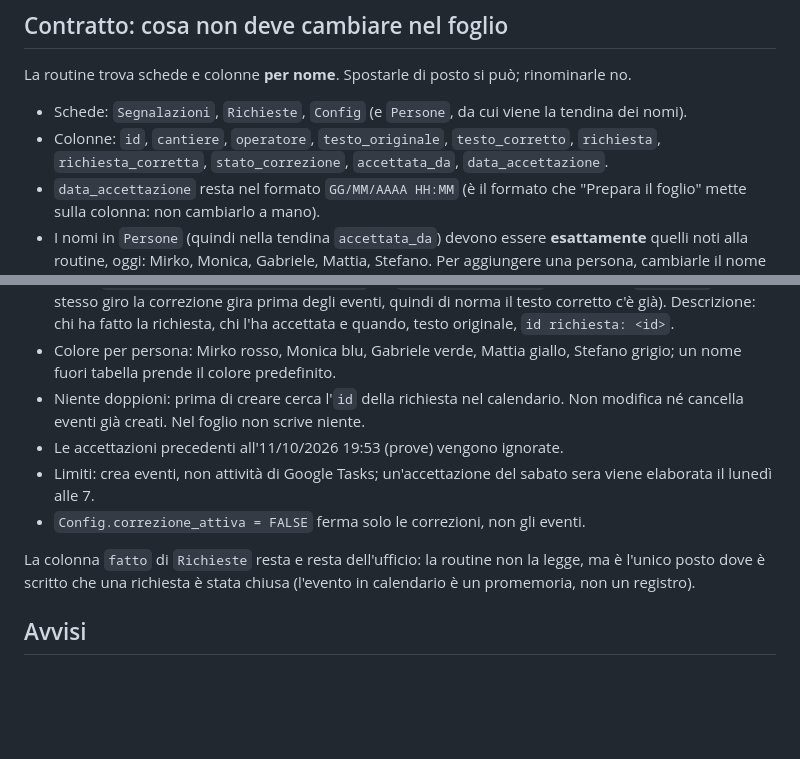
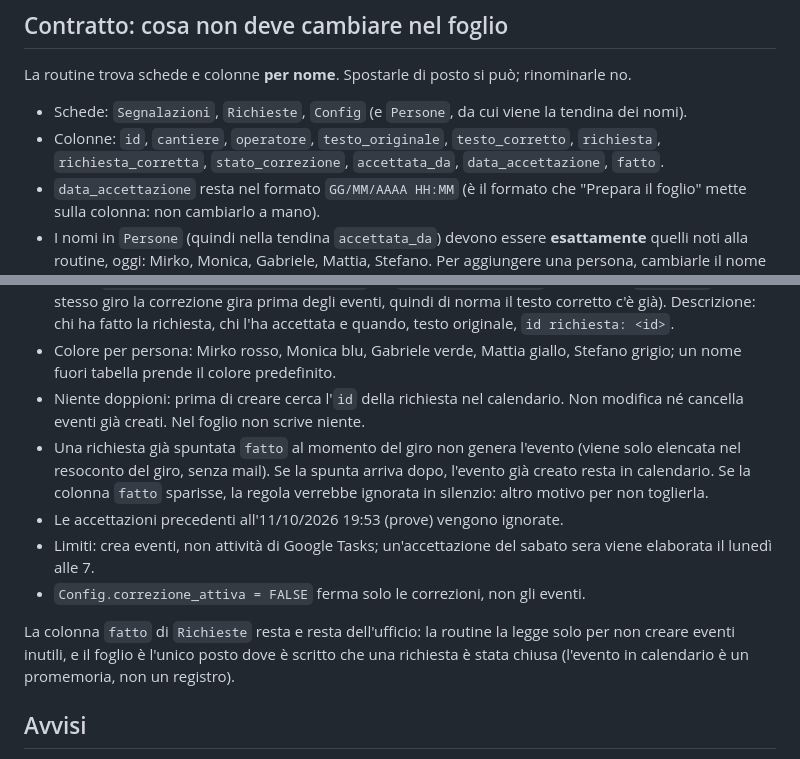
Before and after one commit to VolcanGH/diario-cantieri, a Markdown page: CORREZIONE.md, 2 parts joined by grey strips. Rendered like a GitHub page; blank space fills up the shorter version.

Commit message:
CORREZIONE.md: la routine salta le richieste già spuntate fatto; fatto entra nel contratto
Co-Authored-By: Claude Fable 5.1 <noreply@anthropic.com>

```diff
--- a/CORREZIONE.md
+++ b/CORREZIONE.md
@@ -9,7 +9,7 @@ Queste istruzioni sono per chi corregge i testi dettati dall'operatore: un progr
 La routine trova schede e colonne **per nome**. Spostarle di posto si può; rinominarle no.
 
 - Schede: `Segnalazioni`, `Richieste`, `Config` (e `Persone`, da cui viene la tendina dei nomi).
-- Colonne: `id`, `cantiere`, `operatore`, `testo_originale`, `testo_corretto`, `richiesta`, `richiesta_corretta`, `stato_correzione`, `accettata_da`, `data_accettazione`.
+- Colonne: `id`, `cantiere`, `operatore`, `testo_originale`, `testo_corretto`, `richiesta`, `richiesta_corretta`, `stato_correzione`, `accettata_da`, `data_accettazione`, `fatto`.
 - `data_accettazione` resta nel formato `GG/MM/AAAA HH:MM` (è il formato che "Prepara il foglio" mette sulla colonna: non cambiarlo a mano).
 - I nomi in `Persone` (quindi nella tendina `accettata_da`) devono essere **esattamente** quelli noti alla routine, oggi: Mirko, Monica, Gabriele, Mattia, Stefano. Per aggiungere una persona, cambiarle il nome o il colore, avvisare Mirko: va aggiornata la routine.
 - Se nasce una scheda nuova con testi da correggere, avvisare Mirko: va aggiunta alle istruzioni della routine.
@@ -98,11 +98,12 @@ Non fa parte della correzione, ma lo fa la stessa routine, leggendo lo stesso fo
 - Titolo: `<cantiere> – <richiesta_corretta>` (se `richiesta_corretta` è vuota usa `richiesta`; nello stesso giro la correzione gira prima degli eventi, quindi di norma il testo corretto c'è già). Descrizione: chi ha fatto la richiesta, chi l'ha accettata e quando, testo originale, `id richiesta: <id>`.
 - Colore per persona: Mirko rosso, Monica blu, Gabriele verde, Mattia giallo, Stefano grigio; un nome fuori tabella prende il colore predefinito.
 - Niente doppioni: prima di creare cerca l'`id` della richiesta nel calendario. Non modifica né cancella eventi già creati. Nel foglio non scrive niente.
+- Una richiesta già spuntata `fatto` al momento del giro non genera l'evento (viene solo elencata nel resoconto del giro, senza mail). Se la spunta arriva dopo, l'evento già creato resta in calendario. Se la colonna `fatto` sparisse, la regola verrebbe ignorata in silenzio: altro motivo per non toglierla.
 - Le accettazioni precedenti all'11/10/2026 19:53 (prove) vengono ignorate.
 - Limiti: crea eventi, non attività di Google Tasks; un'accettazione del sabato sera viene elaborata il lunedì alle 7.
 - `Config.correzione_attiva = FALSE` ferma solo le correzioni, non gli eventi.
 
-La colonna `fatto` di `Richieste` resta e resta dell'ufficio: la routine non la legge, ma è l'unico posto dove è scritto che una richiesta è stata chiusa (l'evento in calendario è un promemoria, non un registro).
+La colonna `fatto` di `Richieste` resta e resta dell'ufficio: la routine la legge solo per non creare eventi inutili, e il foglio è l'unico posto dove è scritto che una richiesta è stata chiusa (l'evento in calendario è un promemoria, non un registro).
 
 ## Avvisi
 
```
